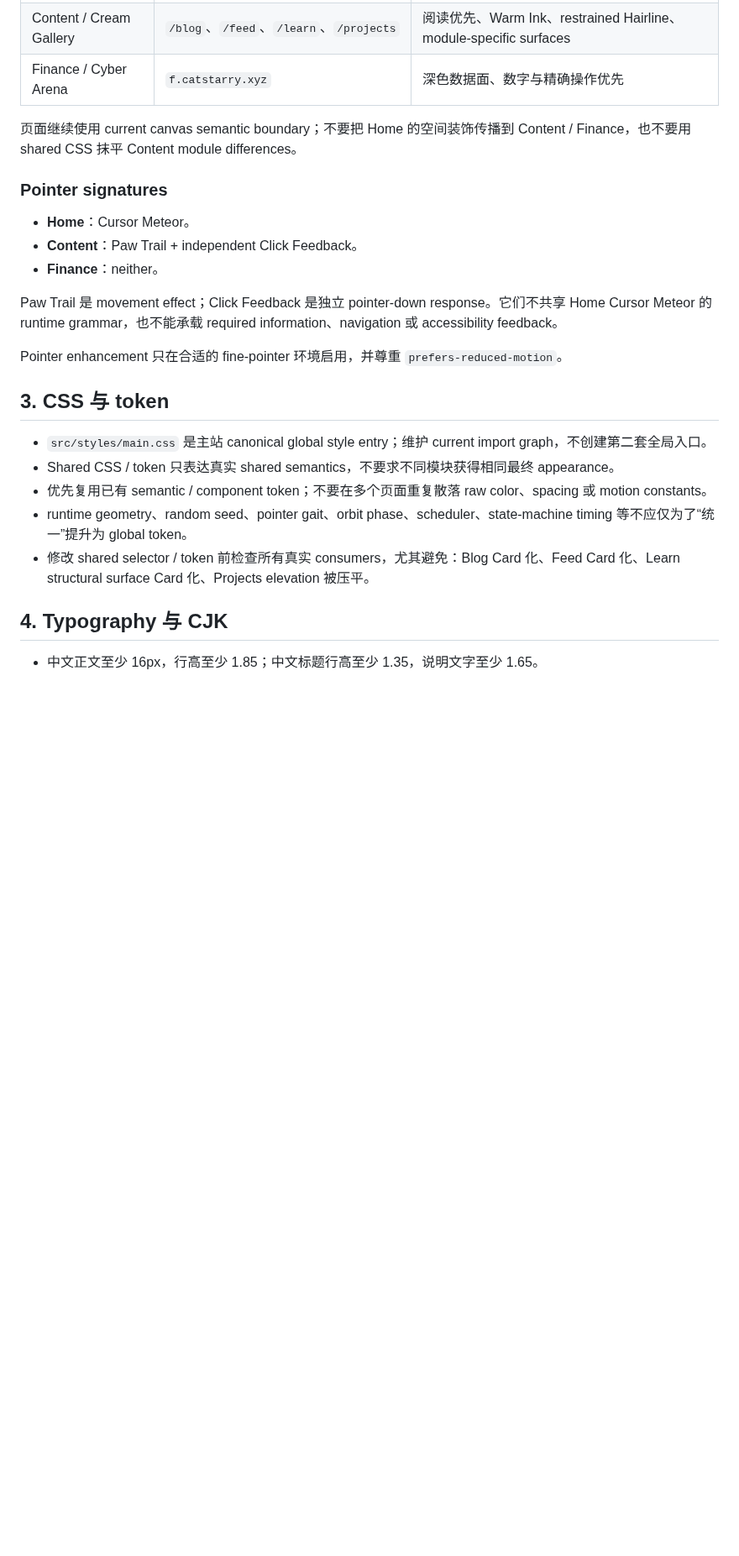
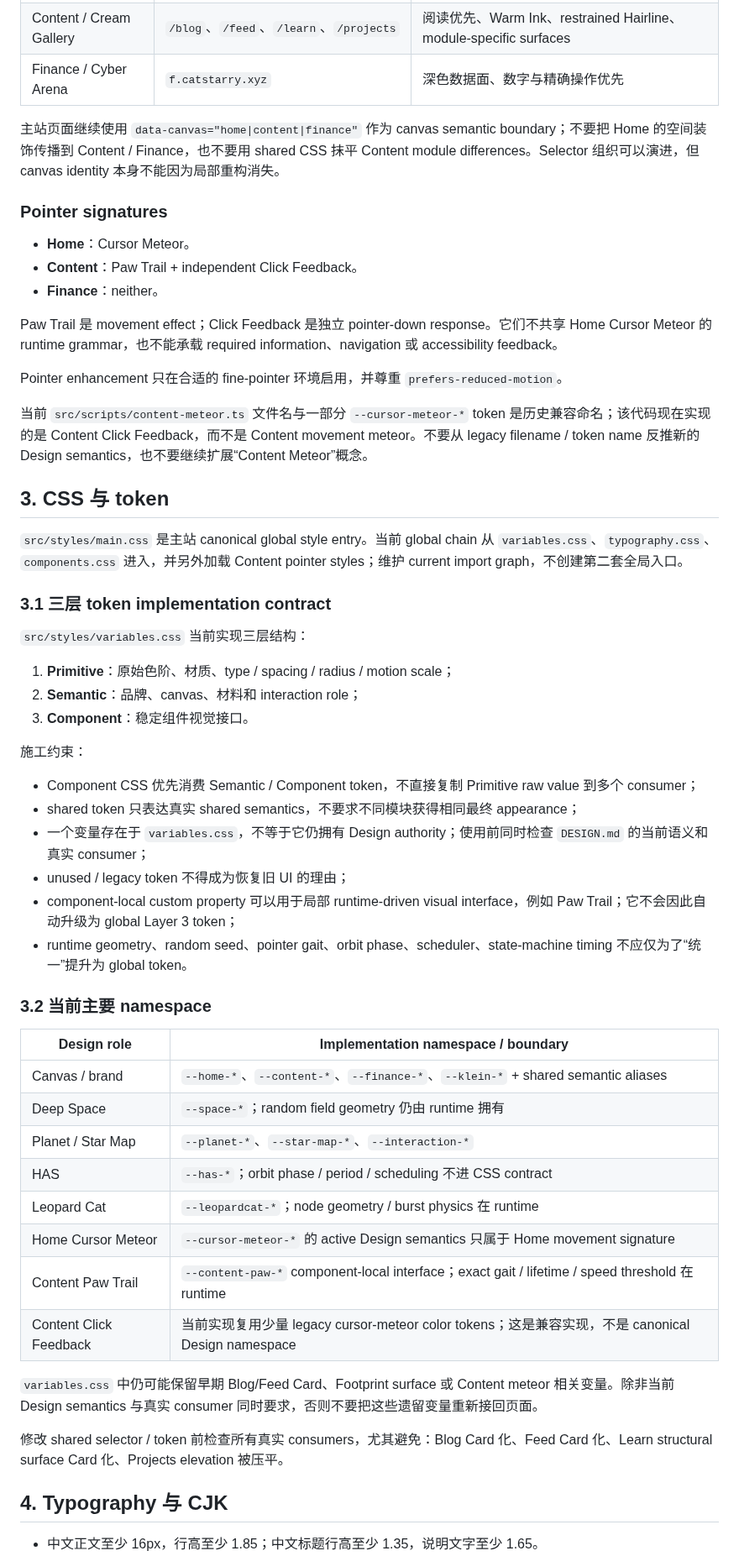
Before and after one commit to muxia51821/catstarry.xyz, a Markdown page: docs/agents/frontend-rules.md, the part around the change. Shown at 84% size. Rendered like a GitHub page; blank space fills up the shorter version.

Commit message:
docs: restore frontend token implementation contract

```diff
--- a/docs/agents/frontend-rules.md
+++ b/docs/agents/frontend-rules.md
@@ -22,7 +22,7 @@
 | Content / Cream Gallery | `/blog`、`/feed`、`/learn`、`/projects` | 阅读优先、Warm Ink、restrained Hairline、module-specific surfaces |
 | Finance / Cyber Arena | `f.catstarry.xyz` | 深色数据面、数字与精确操作优先 |
 
-页面继续使用 current canvas semantic boundary；不要把 Home 的空间装饰传播到 Content / Finance，也不要用 shared CSS 抹平 Content module differences。
+主站页面继续使用 `data-canvas="home|content|finance"` 作为 canvas semantic boundary；不要把 Home 的空间装饰传播到 Content / Finance，也不要用 shared CSS 抹平 Content module differences。Selector 组织可以演进，但 canvas identity 本身不能因为局部重构消失。
 
 ### Pointer signatures
 
@@ -34,13 +34,45 @@ Paw Trail 是 movement effect；Click Feedback 是独立 pointer-down response
 
 Pointer enhancement 只在合适的 fine-pointer 环境启用，并尊重 `prefers-reduced-motion`。
 
+当前 `src/scripts/content-meteor.ts` 文件名与一部分 `--cursor-meteor-*` token 是历史兼容命名；该代码现在实现的是 Content Click Feedback，而不是 Content movement meteor。不要从 legacy filename / token name 反推新的 Design semantics，也不要继续扩展“Content Meteor”概念。
+
 ## 3. CSS 与 token
 
-- `src/styles/main.css` 是主站 canonical global style entry；维护 current import graph，不创建第二套全局入口。
-- Shared CSS / token 只表达真实 shared semantics，不要求不同模块获得相同最终 appearance。
-- 优先复用已有 semantic / component token；不要在多个页面重复散落 raw color、spacing 或 motion constants。
-- runtime geometry、random seed、pointer gait、orbit phase、scheduler、state-machine timing 等不应仅为了“统一”提升为 global token。
-- 修改 shared selector / token 前检查所有真实 consumers，尤其避免：Blog Card 化、Feed Card 化、Learn structural surface Card 化、Projects elevation 被压平。
+`src/styles/main.css` 是主站 canonical global style entry。当前 global chain 从 `variables.css`、`typography.css`、`components.css` 进入，并另外加载 Content pointer styles；维护 current import graph，不创建第二套全局入口。
+
+### 3.1 三层 token implementation contract
+
+`src/styles/variables.css` 当前实现三层结构：
+
+1. **Primitive**：原始色阶、材质、type / spacing / radius / motion scale；
+2. **Semantic**：品牌、canvas、材料和 interaction role；
+3. **Component**：稳定组件视觉接口。
+
+施工约束：
+
+- Component CSS 优先消费 Semantic / Component token，不直接复制 Primitive raw value 到多个 consumer；
+- shared token 只表达真实 shared semantics，不要求不同模块获得相同最终 appearance；
+- 一个变量存在于 `variables.css`，不等于它仍拥有 Design authority；使用前同时检查 `DESIGN.md` 的当前语义和真实 consumer；
+- unused / legacy token 不得成为恢复旧 UI 的理由；
+- component-local custom property 可以用于局部 runtime-driven visual interface，例如 Paw Trail；它不会因此自动升级为 global Layer 3 token；
+- runtime geometry、random seed、pointer gait、orbit phase、scheduler、state-machine timing 不应仅为了“统一”提升为 global token。
+
+### 3.2 当前主要 namespace
+
+| Design role | Implementation namespace / boundary |
+| --- | --- |
+| Canvas / brand | `--home-*`、`--content-*`、`--finance-*`、`--klein-*` + shared semantic aliases |
+| Deep Space | `--space-*`；random field geometry 仍由 runtime 拥有 |
+| Planet / Star Map | `--planet-*`、`--star-map-*`、`--interaction-*` |
+| HAS | `--has-*`；orbit phase / period / scheduling 不进 CSS contract |
+| Leopard Cat | `--leopardcat-*`；node geometry / burst physics 在 runtime |
+| Home Cursor Meteor | `--cursor-meteor-*` 的 active Design semantics 只属于 Home movement signature |
+| Content Paw Trail | `--content-paw-*` component-local interface；exact gait / lifetime / speed threshold 在 runtime |
+| Content Click Feedback | 当前实现复用少量 legacy cursor-meteor color tokens；这是兼容实现，不是 canonical Design namespace |
+
+`variables.css` 中仍可能保留早期 Blog/Feed Card、Footprint surface 或 Content meteor 相关变量。除非当前 Design semantics 与真实 consumer 同时要求，否则不要把这些遗留变量重新接回页面。
+
+修改 shared selector / token 前检查所有真实 consumers，尤其避免：Blog Card 化、Feed Card 化、Learn structural surface Card 化、Projects elevation 被压平。
 
 ## 4. Typography 与 CJK
 
```
